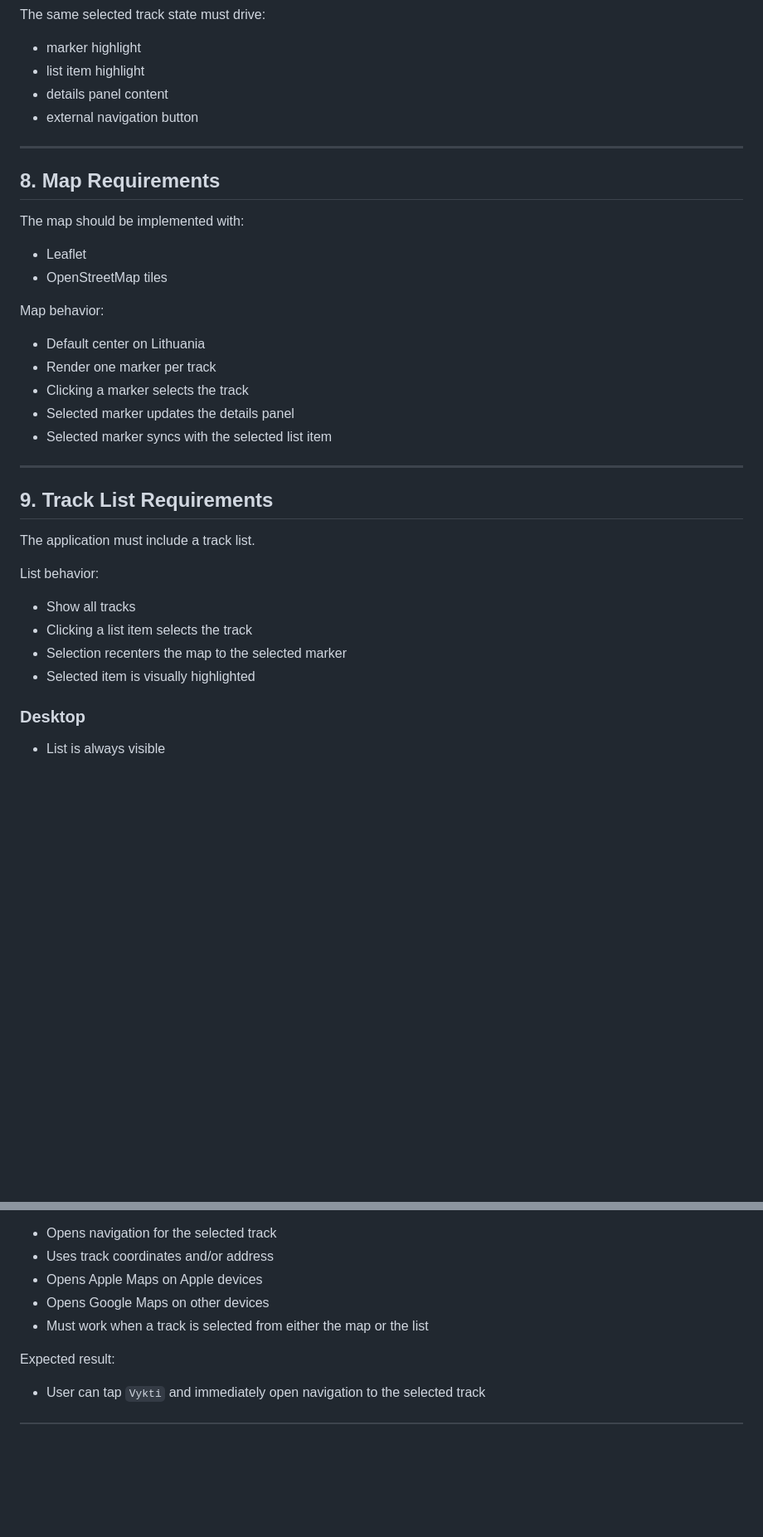
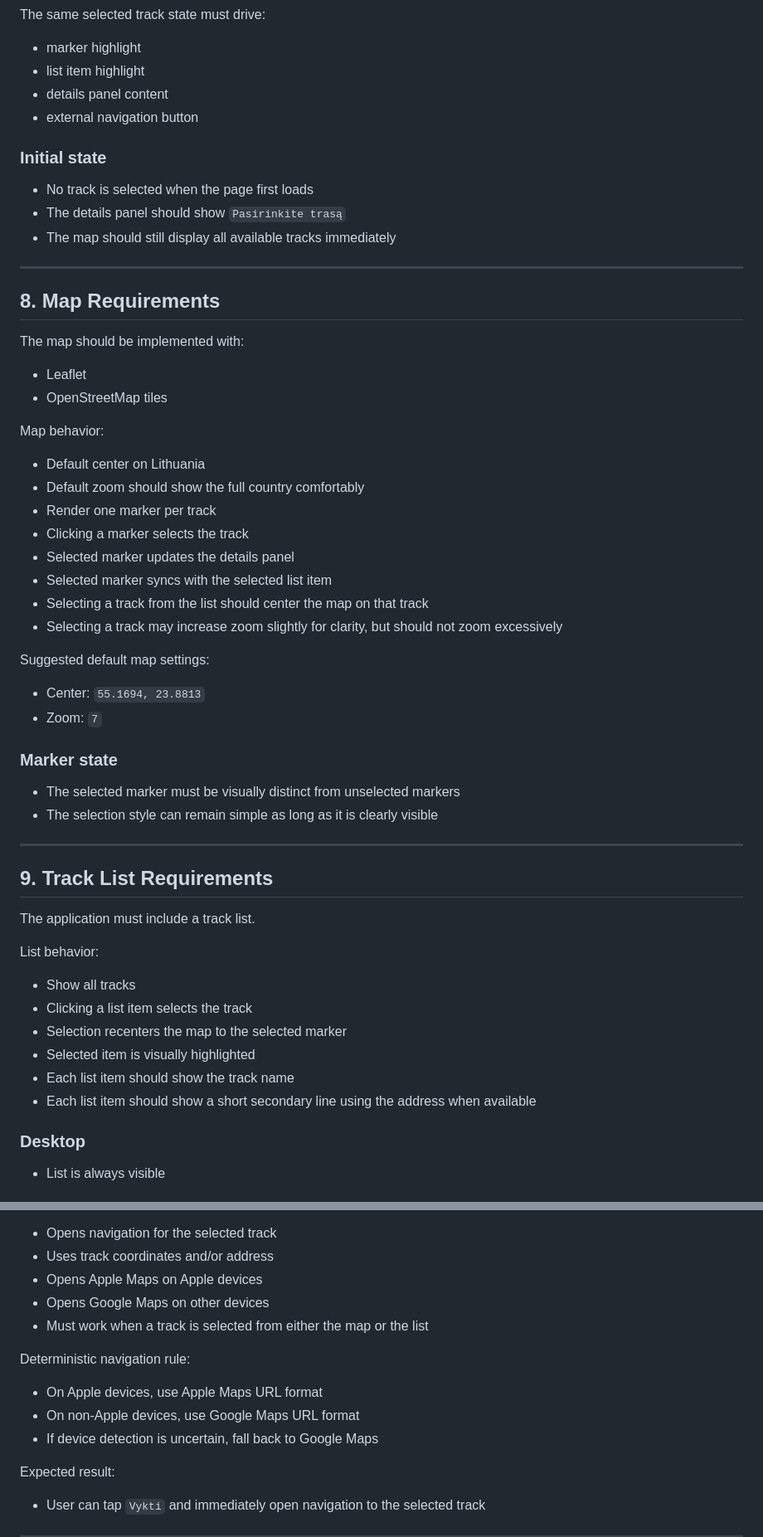
Before and after one commit to hdsler/mxmap, a Markdown page: motocross_spa_spec.md, 2 parts joined by grey strips. Shown at 83% size. Rendered like a GitHub page; blank space fills up the shorter version.

```diff
--- a/motocross_spa_spec.md
+++ b/motocross_spa_spec.md
@@ -136,6 +140,11 @@ The same selected track state must drive:
 - details panel content
 - external navigation button
 
+### Initial state
+- No track is selected when the page first loads
+- The details panel should show `Pasirinkite trasą`
+- The map should still display all available tracks immediately
+
 ---
 
 ## 8. Map Requirements
@@ -146,10 +155,21 @@ The map should be implemented with:
 
 Map behavior:
 - Default center on Lithuania
+- Default zoom should show the full country comfortably
 - Render one marker per track
 - Clicking a marker selects the track
 - Selected marker updates the details panel
 - Selected marker syncs with the selected list item
+- Selecting a track from the list should center the map on that track
+- Selecting a track may increase zoom slightly for clarity, but should not zoom excessively
+
+Suggested default map settings:
+- Center: `55.1694, 23.8813`
+- Zoom: `7`
+
+### Marker state
+- The selected marker must be visually distinct from unselected markers
+- The selection style can remain simple as long as it is clearly visible
 
 ---
 
@@ -162,6 +182,8 @@ List behavior:
 - Clicking a list item selects the track
 - Selection recenters the map to the selected marker
 - Selected item is visually highlighted
+- Each list item should show the track name
+- Each list item should show a short secondary line using the address when available
 
 ### Desktop
 - List is always visible
@@ -202,6 +224,11 @@ Behavior:
 - Opens Google Maps on other devices
 - Must work when a track is selected from either the map or the list
 
+Deterministic navigation rule:
+- On Apple devices, use Apple Maps URL format
+- On non-Apple devices, use Google Maps URL format
+- If device detection is uncertain, fall back to Google Maps
+
 Expected result:
 - User can tap `Vykti` and immediately open navigation to the selected track
 
```
Also changed, not shown: other parts of motocross_spa_spec.md (+85 -2 lines).
